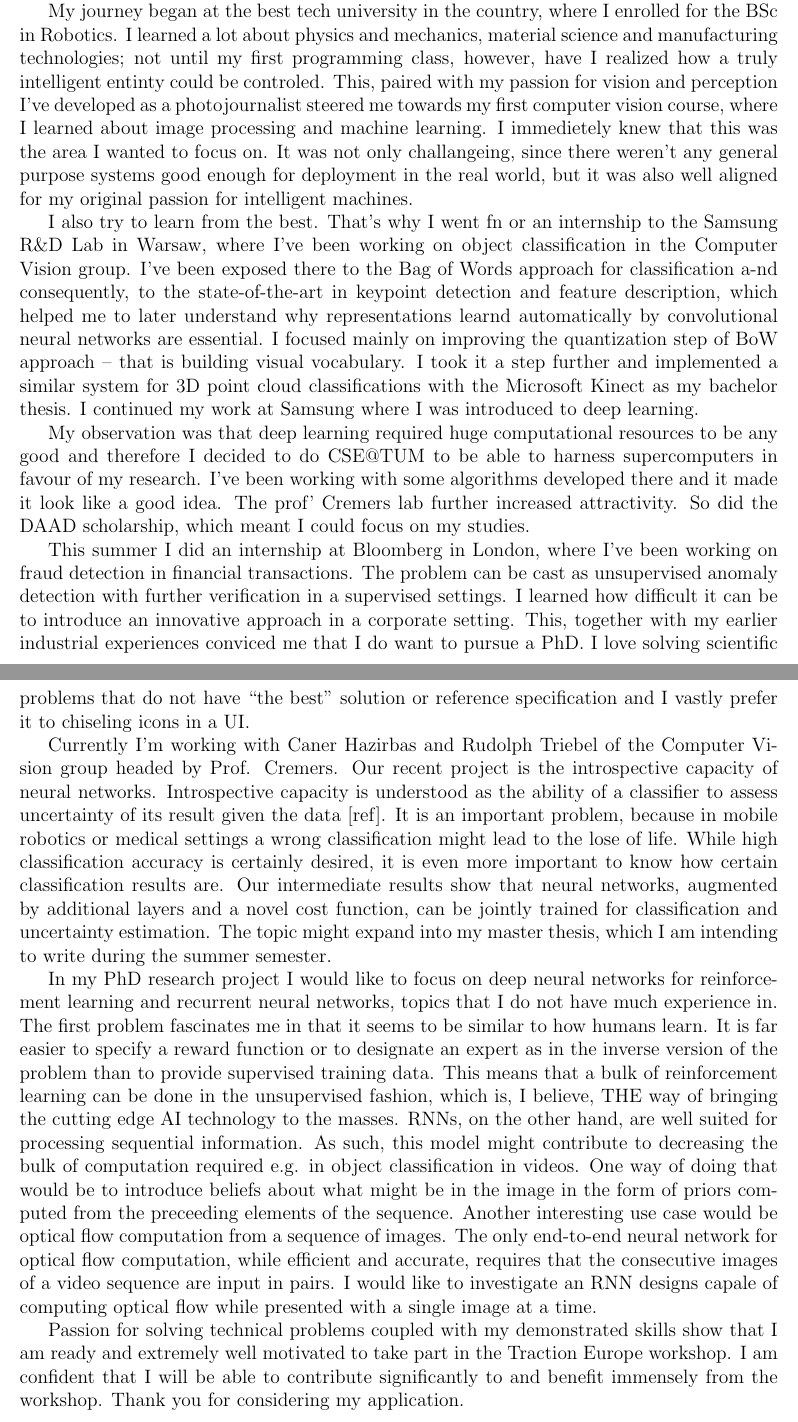
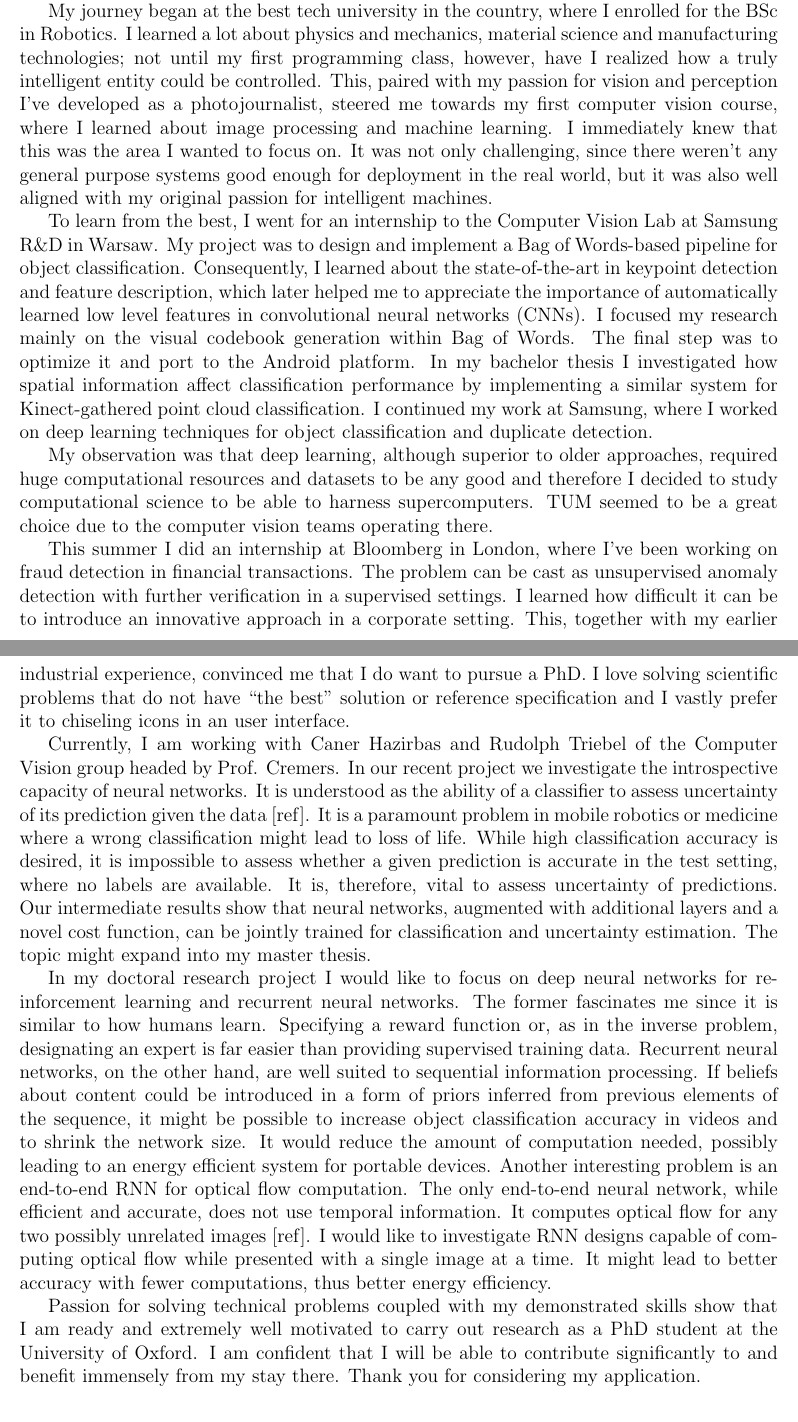
Before and after one commit to akosiorek/CSE, a LaTeX document (phd/sop/sop.tex): two parts of pages 1 and 2 of 2, joined at a grey line, cut so that both start at the same text. Compiled offline with pdfLaTeX.

Commit message:
rework research outlook and spellcheck

```diff
--- a/phd/sop/sop.tex
+++ b/phd/sop/sop.tex
@@ -16,21 +16,21 @@
 
 \vspace*{.5in}
 
-I like challenges. After reading an article about genetic engineering I have chosen Biology as my major in the secondary school. With the biggest challange I faced being memorization of some facts, I decided to change my major to Maths \& Physics I always loved. I would have chosen Informatics if only I had any idea what that meant. Coming from a background where CS is associated with technicians repairing “broken” PCs, I had an idea of CS very far from the romantic vision of young startup founders set out to change the world. Luckily, I have been exposed to Matrix and IRobot, both filled with autonomous intelligent machines ruleing the world. Fascinated, I decied to find out if it is possible and to how make it happen. Not that I wanted to destroy the world, but the sheer concept of creating a machine that could improve itself, or technological singularity, name I didn't know at the time, was enticing.
+I like challenges. After reading an article about genetic engineering I have chosen Biology as my major in the secondary school. With the biggest challenge I faced being memorization of some facts, I decided to change my major to Maths \& Physics I always loved. I would have chosen Informatics if only I had any idea what that meant. Coming from a background where CS is associated with technicians repairing “broken” PCs, my idea of CS was very far from the romantic vision of young startup founders set out to change the world. Luckily, I have been exposed to Matrix and IRobot, both filled with autonomous intelligent machines ruling the world. Fascinated, I decided to find out if it is possible and how make it happen. Not that I wanted to destroy the world, no, but the sheer concept of creating a machine that could improve itself, or the technological singularity, name I didn't know at the time, was enticing.
 
-My journey began at the best tech university in the country, where I enrolled for the BSc in Robotics. I learned a lot about physics and mechanics, material science and manufacturing technologies; not until my first programming class, however, have I realized how a truly intelligent entinty could be controled. This, paired with my passion for vision and perception I've developed as a photojournalist steered me towards my first computer vision course, where I learned about image processing and machine learning. I immedietely knew that this was the area I wanted to focus on. It was not only challangeing, since there weren't any general purpose systems good enough for deployment in the real world, but it was also well aligned for my original passion for intelligent machines.
+My journey began at the best tech university in the country, where I enrolled for the BSc in Robotics. I learned a lot about physics and mechanics, material science and manufacturing technologies; not until my first programming class, however, have I realized how a truly intelligent entity could be controlled. This, paired with my passion for vision and perception I've developed as a photojournalist, steered me towards my first computer vision course, where I learned about image processing and machine learning. I immediately knew that this was the area I wanted to focus on. It was not only challenging, since there weren't any general purpose systems good enough for deployment in the real world, but it was also well aligned with my original passion for intelligent machines.
 
-I also try to learn from the best. That's why I went fn or an internship to the Samsung R\&D Lab in Warsaw, where I've been working on object classification in the Computer Vision group. I've been exposed there to the Bag of Words approach for classification a-nd consequently, to the state-of-the-art in keypoint detection and feature description, which helped me to later understand why representations learnd automatically by convolutional neural networks are essential. I focused mainly on improving the quantization step of BoW approach – that is building visual vocabulary. I took it a step further and implemented a similar system for 3D point cloud classifications with the Microsoft Kinect as my bachelor thesis. I continued my work at Samsung where I was introduced to deep learning.
+To learn from the best, I went for an internship to the Computer Vision Lab at Samsung R\&D in Warsaw. My project was to design and implement a Bag of Words-based pipeline for object classification. Consequently, I learned about the state-of-the-art in keypoint detection and feature description, which later helped me to appreciate the importance of automatically learned low level features in convolutional neural networks (CNNs). I focused my research mainly on the visual codebook generation within Bag of Words. The final step was to optimize it and port to the Android platform. In my bachelor thesis I investigated how spatial information affect classification performance by implementing a similar system for Kinect-gathered point cloud classification. I continued my work at Samsung, where I worked on deep learning techniques for object classification and duplicate detection.
 
-My observation was that deep learning required huge computational resources to be any good and therefore I decided to do CSE@TUM to be able to harness supercomputers in favour of my research. I've been working with some algorithms developed there and it made it look like a good idea. The prof' Cremers lab further increased attractivity. So did the DAAD scholarship, which meant I could focus on my studies.
+My observation was that deep learning, although superior to older approaches, required huge computational resources and datasets to be any good and therefore I decided to study computational science to be able to harness supercomputers. TUM seemed to be a great choice due to the computer vision teams operating there.
 
-This summer I did an internship at Bloomberg in London, where I've been working on fraud detection in financial transactions. The problem can be cast as unsupervised anomaly detection with further verification in a supervised settings. I learned how difficult it can be to introduce an innovative approach in a corporate setting. This, together with my earlier industrial experiences conviced me that I do want to pursue a PhD. I love solving scientific problems that do not have “the best” solution or reference specification and I vastly prefer it to chiseling icons in a UI.
+This summer I did an internship at Bloomberg in London, where I've been working on fraud detection in financial transactions. The problem can be cast as unsupervised anomaly detection with further verification in a supervised settings. I learned how difficult it can be to introduce an innovative approach in a corporate setting. This, together with my earlier industrial experience, convinced me that I do want to pursue a PhD. I love solving scientific problems that do not have ``the best'' solution or reference specification and I vastly prefer it to chiseling icons in an user interface.
 
-Currently I'm working with Caner Hazirbas and Rudolph Triebel of the Computer Vision group headed by Prof. Cremers. Our recent project is the introspective capacity of neural networks. Introspective capacity is understood as the ability of a classifier to assess uncertainty of its result given the data [ref]. It is an important problem, because in mobile robotics or medical settings a wrong classification might lead to the lose of life. While high classification accuracy is certainly desired, it is even more important to know how certain classification results are. Our intermediate results show that neural networks, augmented by additional layers and a novel cost function, can be jointly trained for classification and uncertainty estimation. The topic might expand into my master thesis, which I am intending to write during the summer semester.
+Currently, I am working with Caner Hazirbas and Rudolph Triebel of the Computer Vision group headed by Prof. Cremers. In our recent project we investigate the introspective capacity of neural networks. It is understood as the ability of a classifier to assess uncertainty of its prediction given the data [ref]. It is a paramount problem in mobile robotics or medicine where a wrong classification might lead to loss of life. While high classification accuracy is desired, it is impossible to assess whether a given prediction is accurate in the test setting, where no labels are available. It is, therefore, vital to assess uncertainty of predictions. Our intermediate results show that neural networks, augmented with additional layers and a novel cost function, can be jointly trained for classification and uncertainty estimation. The topic might expand into my master thesis.
 
-In my PhD research project I would like to focus on deep neural networks for reinforcement learning and recurrent neural networks, topics that I do not have much experience in. The first problem fascinates me in that it seems to be similar to how humans learn. It is far easier to specify a reward function or to designate an expert as in the inverse version of the problem than to provide supervised training data. This means that a bulk of reinforcement learning can be done in the unsupervised fashion, which is, I believe, THE way of bringing the cutting edge AI technology to the masses. RNNs, on the other hand, are well suited for processing sequential information. As such, this model might contribute to decreasing the bulk of computation required e.g. in object classification in videos. One way of doing that would be to introduce beliefs about what might be in the image in the form of priors computed from the preceeding elements of the sequence. Another interesting use case would be optical flow computation from a sequence of images. The only end-to-end neural network for optical flow computation, while efficient and accurate, requires that the consecutive images of a video sequence are input in pairs. I would like to investigate an RNN designs capale of computing optical flow while presented with a single image at a time.
+In my doctoral research project I would like to focus on deep neural networks for reinforcement learning and recurrent neural networks. The former fascinates me since it is similar to how humans learn. Specifying a reward function  or, as in the inverse problem, designating an expert is far easier than providing supervised training data. Recurrent neural networks, on the other hand, are well suited to sequential information processing. If beliefs about content could be introduced in a form of priors inferred from previous elements of the sequence, it might be possible to increase object classification accuracy in videos and to shrink the network size. It would reduce the amount of computation needed, possibly leading to an energy efficient system for portable devices. Another interesting problem is an end-to-end RNN for optical flow computation. The only end-to-end neural network, while efficient and accurate, does not use temporal information. It computes optical flow for any two possibly unrelated images [ref]. I would like to investigate RNN designs capable of computing optical flow while presented with a single image at a time. It might lead to better accuracy with fewer computations, thus better energy efficiency.
 
-Passion for solving technical problems coupled with my demonstrated skills show that I am ready and extremely well motivated to take part in the Traction Europe workshop. I am confident that I will be able to contribute significantly to and benefit immensely from the workshop. Thank you for considering my application.
+Passion for solving technical problems coupled with my demonstrated skills show that I am ready and extremely well motivated to carry out research as a PhD student at the University of Oxford. I am confident that I will be able to contribute significantly to and benefit immensely from my stay there. Thank you for considering my application.
 \end{document}
 
 
```
Also changed, not shown: phd/sop/sop.pdf, 2 other files.
